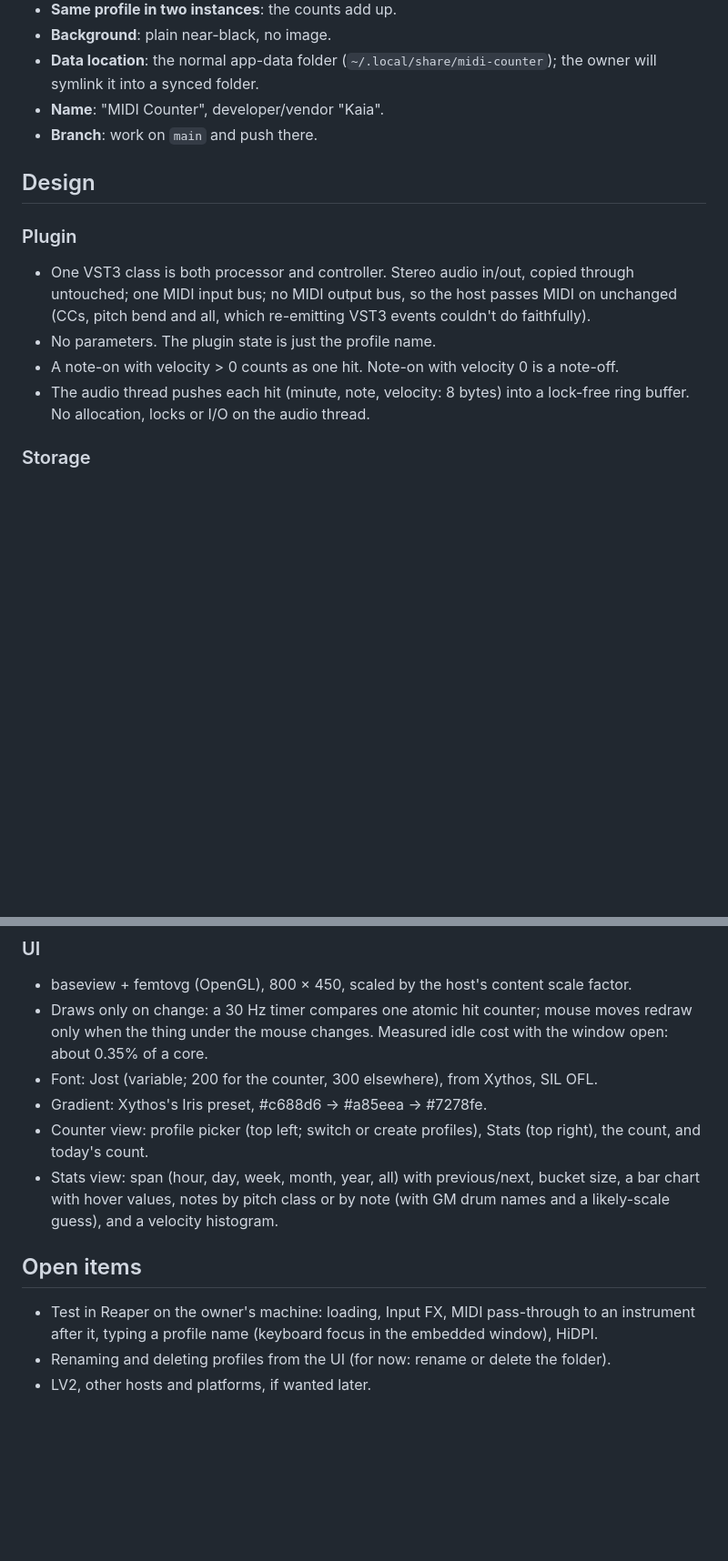
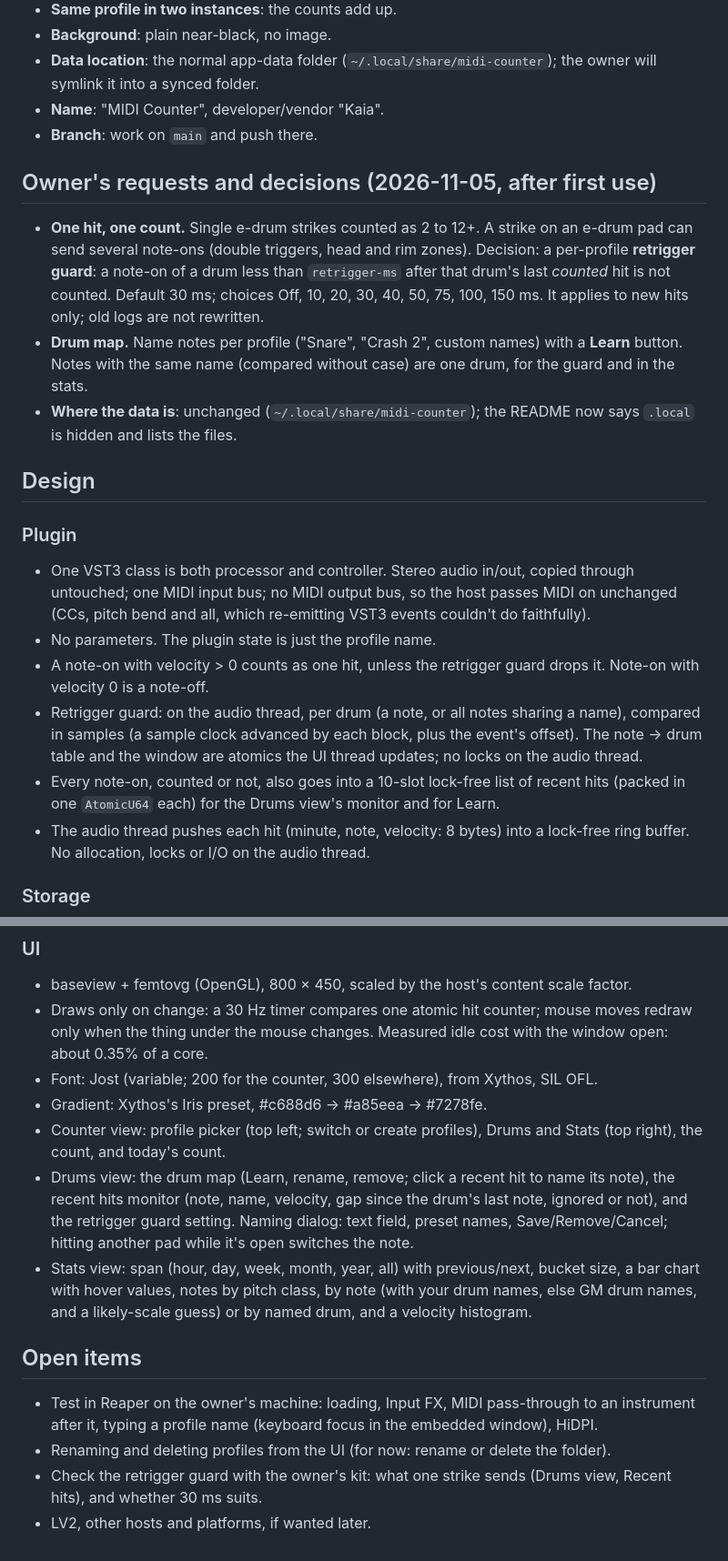
Before and after one commit to singularity098/Modometer, a Markdown page: docs/Requirements.md, 2 parts joined by grey strips. Shown at 91% size. Drawn GitHub-style; blank space fills up the shorter version.

```diff
--- a/docs/Requirements.md
+++ b/docs/Requirements.md
@@ -39,6 +39,18 @@ record new decisions here.
 - **Name**: "MIDI Counter", developer/vendor "Kaia".
 - **Branch**: work on `main` and push there.
 
+## Owner's requests and decisions (2026-11-05, after first use)
+
+- **One hit, one count.** Single e-drum strikes counted as 2 to 12+. A strike on an e-drum pad can
+  send several note-ons (double triggers, head and rim zones). Decision: a per-profile **retrigger
+  guard**: a note-on of a drum less than `retrigger-ms` after that drum's last *counted* hit is not
+  counted. Default 30 ms; choices Off, 10, 20, 30, 40, 50, 75, 100, 150 ms. It applies to new hits
+  only; old logs are not rewritten.
+- **Drum map.** Name notes per profile ("Snare", "Crash 2", custom names) with a **Learn** button.
+  Notes with the same name (compared without case) are one drum, for the guard and in the stats.
+- **Where the data is**: unchanged (`~/.local/share/midi-counter`); the README now says `.local` is
+  hidden and lists the files.
+
 ## Design
 
 ### Plugin
@@ -46,7 +58,13 @@ record new decisions here.
   one MIDI input bus; no MIDI output bus, so the host passes MIDI on unchanged (CCs, pitch bend and
   all, which re-emitting VST3 events couldn't do faithfully).
 - No parameters. The plugin state is just the profile name.
-- A note-on with velocity > 0 counts as one hit. Note-on with velocity 0 is a note-off.
+- A note-on with velocity > 0 counts as one hit, unless the retrigger guard drops it. Note-on with
+  velocity 0 is a note-off.
+- Retrigger guard: on the audio thread, per drum (a note, or all notes sharing a name), compared in
+  samples (a sample clock advanced by each block, plus the event's offset). The note → drum table and
+  the window are atomics the UI thread updates; no locks on the audio thread.
+- Every note-on, counted or not, also goes into a 10-slot lock-free list of recent hits (packed in
+  one `AtomicU64` each) for the Drums view's monitor and for Learn.
 - The audio thread pushes each hit (minute, note, velocity: 8 bytes) into a lock-free ring buffer.
   No allocation, locks or I/O on the audio thread.
 
@@ -89,15 +111,21 @@ Times are stored in UTC and shown in local time, so DST changes and travel stay
   the thing under the mouse changes. Measured idle cost with the window open: about 0.35% of a core.
 - Font: Jost (variable; 200 for the counter, 300 elsewhere), from Xythos, SIL OFL.
 - Gradient: Xythos's Iris preset, #c688d6 → #a85eea → #7278fe.
-- Counter view: profile picker (top left; switch or create profiles), Stats (top right), the count,
-  and today's count.
+- Counter view: profile picker (top left; switch or create profiles), Drums and Stats (top right),
+  the count, and today's count.
+- Drums view: the drum map (Learn, rename, remove; click a recent hit to name its note), the recent
+  hits monitor (note, name, velocity, gap since the drum's last note, ignored or not), and the
+  retrigger guard setting. Naming dialog: text field, preset names, Save/Remove/Cancel; hitting
+  another pad while it's open switches the note.
 - Stats view: span (hour, day, week, month, year, all) with previous/next, bucket size, a bar chart
-  with hover values, notes by pitch class or by note (with GM drum names and a likely-scale guess),
-  and a velocity histogram.
+  with hover values, notes by pitch class, by note (with your drum names, else GM drum names, and a
+  likely-scale guess) or by named drum, and a velocity histogram.
 
 ## Open items
 
 - Test in Reaper on the owner's machine: loading, Input FX, MIDI pass-through to an instrument after
   it, typing a profile name (keyboard focus in the embedded window), HiDPI.
 - Renaming and deleting profiles from the UI (for now: rename or delete the folder).
+- Check the retrigger guard with the owner's kit: what one strike sends (Drums view, Recent hits),
+  and whether 30 ms suits.
 - LV2, other hosts and platforms, if wanted later.
```
Also changed, not shown: other parts of docs/Requirements.md (+5 -1 lines), CLAUDE.md (+4 -3 lines), README.md (+39 -3 lines), docs/images/counter.png, docs/images/drums.png (added), 8 other files.
